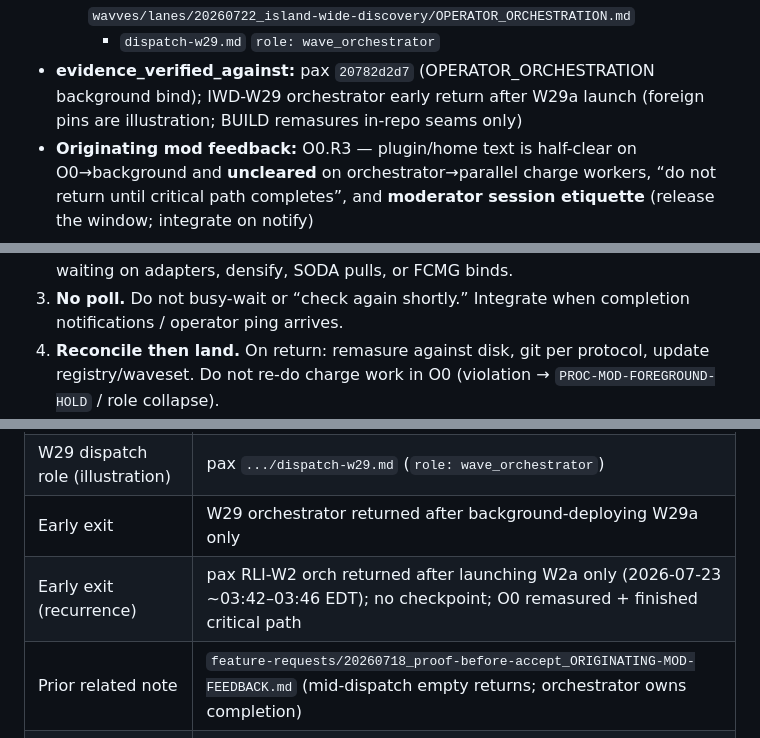
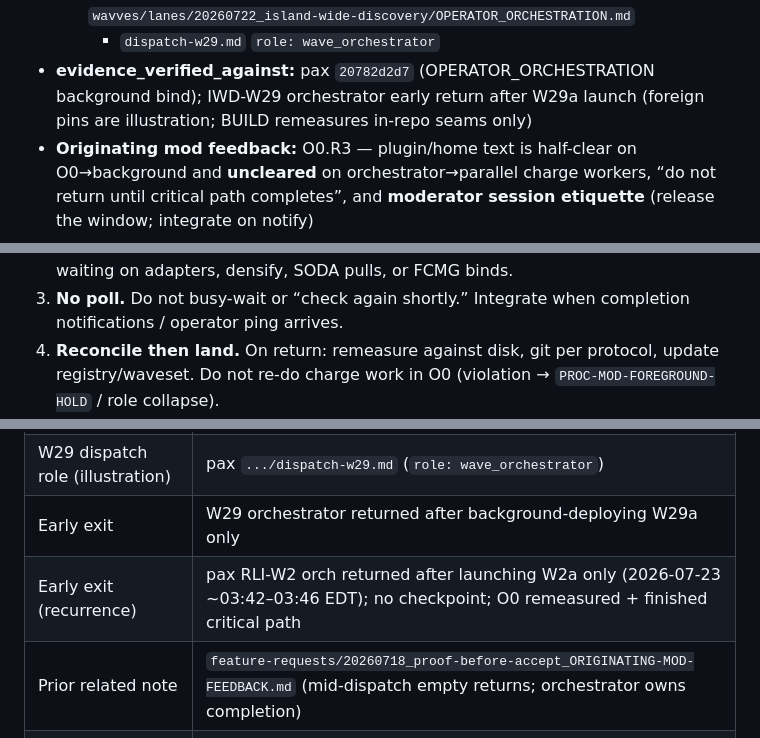
Before and after one commit to GilRaitses/wavves, a Markdown page: feature-requests/20260723_wave-orchestrator-fanout.md, 3 parts joined by grey strips. Rendered like a GitHub page.

Commit message:
O0.R4: fix remasure typo to remeasure in WOF FR/locks.
Co-authored-by: Cursor <cursoragent@cursor.com>

```diff
--- a/feature-requests/20260723_wave-orchestrator-fanout.md
+++ b/feature-requests/20260723_wave-orchestrator-fanout.md
@@ -23,7 +23,7 @@
     + `dispatch-w29.md` `role: wave_orchestrator`
 - **evidence_verified_against:** pax `20782d2d7` (OPERATOR_ORCHESTRATION
   background bind); IWD-W29 orchestrator early return after W29a launch
-  (foreign pins are illustration; BUILD remasures in-repo seams only)
+  (foreign pins are illustration; BUILD remeasures in-repo seams only)
 - **Originating mod feedback:** O0.R3 — plugin/home text is half-clear on
   O0→background and **uncleared** on orchestrator→parallel charge workers,
   “do not return until critical path completes”, and **moderator session
@@ -165,7 +165,7 @@ OF-02…05).
    binds.
 3. **No poll.** Do not busy-wait or “check again shortly.” Integrate when
    completion notifications / operator ping arrives.
-4. **Reconcile then land.** On return: remasure against disk, git per
+4. **Reconcile then land.** On return: remeasure against disk, git per
    protocol, update registry/waveset. Do not re-do charge work in O0
    (violation → `PROC-MOD-FOREGROUND-HOLD` / role collapse).
 5. **Resume is fail remediation only.** If a wave orchestrator early-exits,
@@ -248,7 +248,7 @@ classes, resume=remediation, pax sync out of AC were already locked — not open
 | Lane bind (interim, illustration) | pax `wavves/lanes/20260722_island-wide-discovery/OPERATOR_ORCHESTRATION.md` |
 | W29 dispatch role (illustration) | pax `.../dispatch-w29.md` (`role: wave_orchestrator`) |
 | Early exit | W29 orchestrator returned after background-deploying W29a only |
-| Early exit (recurrence) | pax RLI-W2 orch returned after launching W2a only (2026-07-23 ~03:42–03:46 EDT); no checkpoint; O0 remasured + finished critical path |
+| Early exit (recurrence) | pax RLI-W2 orch returned after launching W2a only (2026-07-23 ~03:42–03:46 EDT); no checkpoint; O0 remeasured + finished critical path |
 | Prior related note | `feature-requests/20260718_proof-before-accept_ORIGINATING-MOD-FEEDBACK.md` (mid-dispatch empty returns; orchestrator owns completion) |
 | WOF check | `wavves/lanes/20260723_wave-orchestrator-fanout-check/findings/WOF-verdict.md` |
 | Locked decisions | `wavves/lanes/20260723_wave-orchestrator-fanout-check/decisions/LOCKED-DECISIONS.md` |
```
Also changed, not shown: 1 other file.
